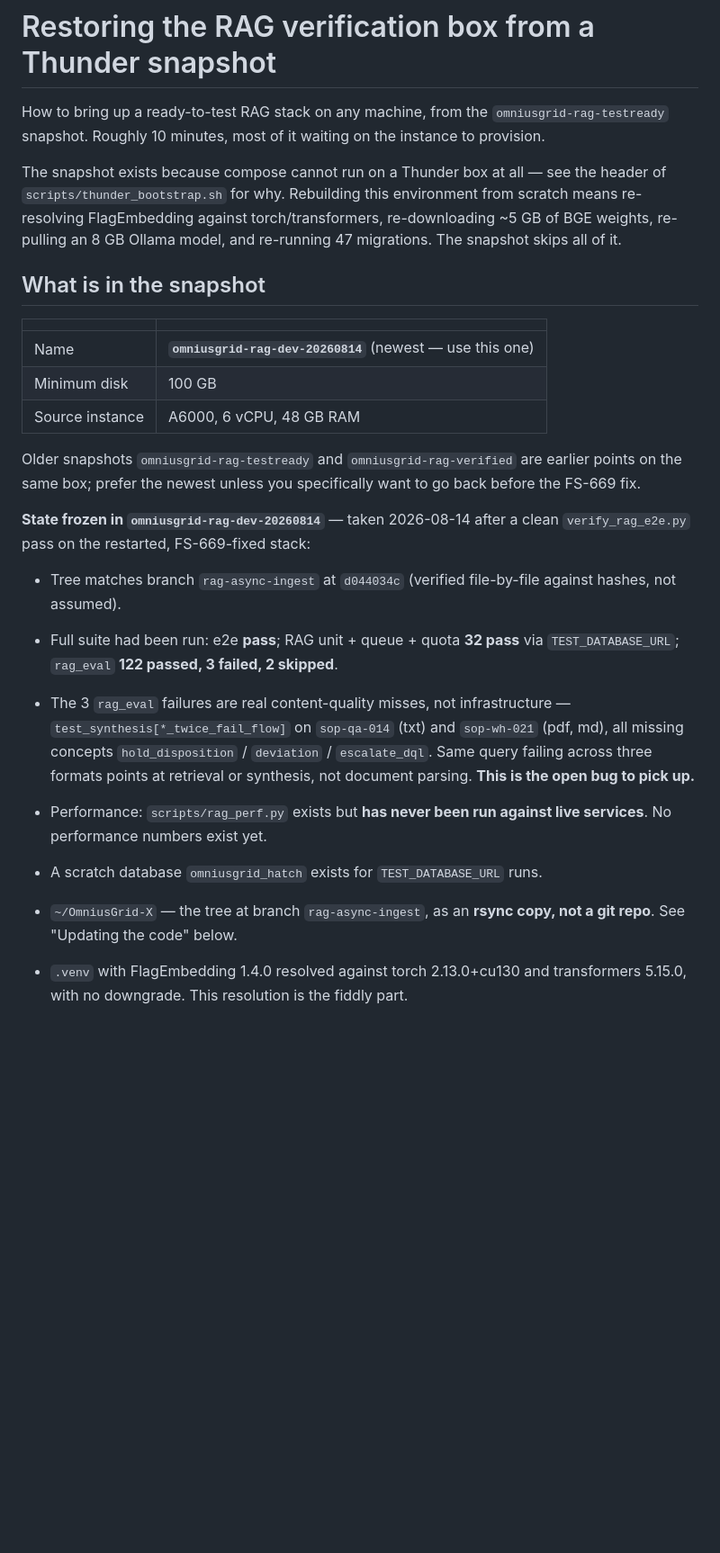
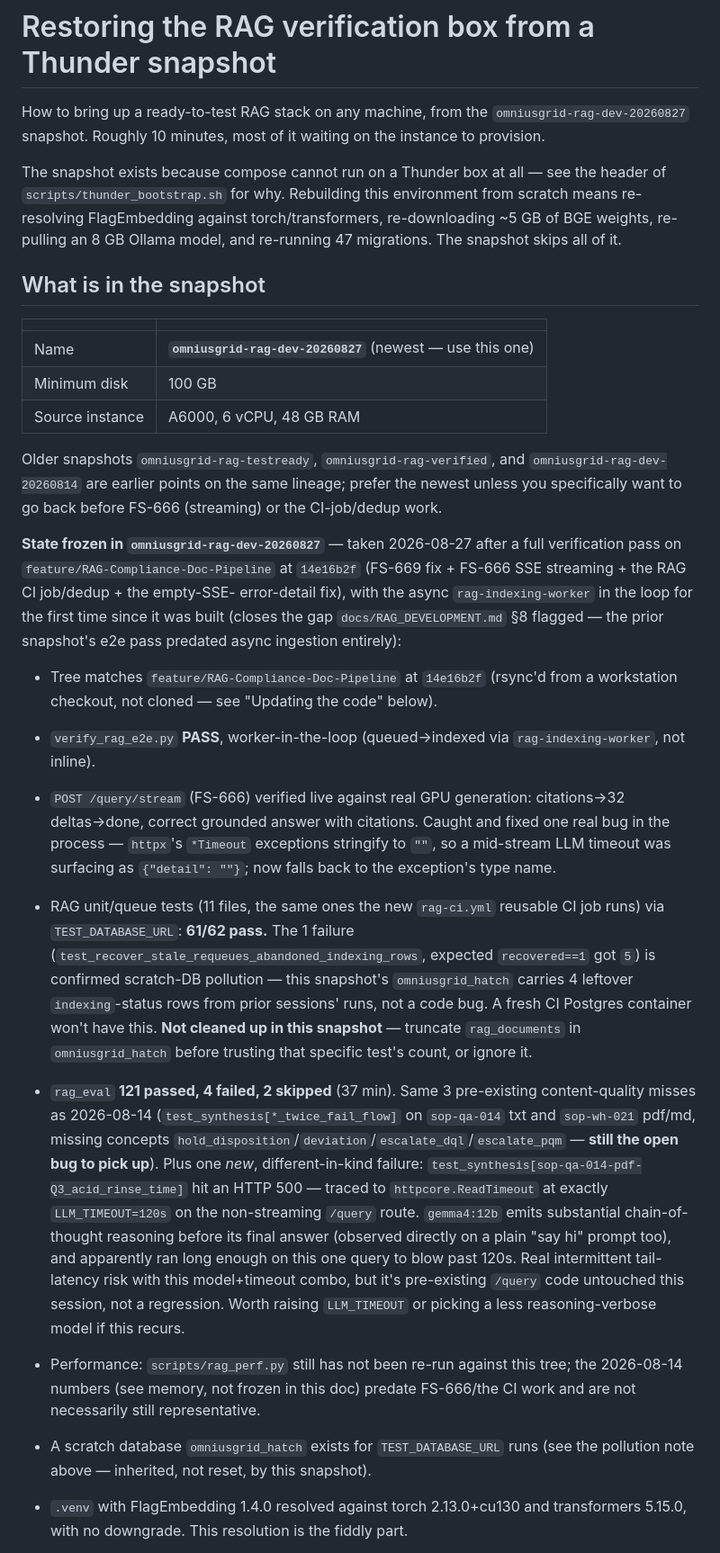
Before and after one commit to SoundSafe-Dev/OmniusGrid-X, a Markdown page: docs/rag_thunder_restore.md, the part around one of its changes. Shown at 90% size. Rendered like a GitHub page; blank space fills up the shorter version.

```diff
--- a/docs/rag_thunder_restore.md
+++ b/docs/rag_thunder_restore.md
@@ -1,8 +1,8 @@
 # Restoring the RAG verification box from a Thunder snapshot
 
 How to bring up a ready-to-test RAG stack on any machine, from the
-`omniusgrid-rag-testready` snapshot. Roughly 10 minutes, most of it waiting on
-the instance to provision.
+`omniusgrid-rag-dev-20260827` snapshot. Roughly 10 minutes, most of it waiting
+on the instance to provision.
 
 The snapshot exists because compose cannot run on a Thunder box at all — see the
 header of `scripts/thunder_bootstrap.sh` for why. Rebuilding this environment
@@ -14,33 +14,59 @@ re-running 47 migrations. The snapshot skips all of it.
 
 | | |
 |---|---|
-| Name | **`omniusgrid-rag-dev-20260814`** (newest — use this one) |
+| Name | **`omniusgrid-rag-dev-20260827`** (newest — use this one) |
 | Minimum disk | 100 GB |
 | Source instance | A6000, 6 vCPU, 48 GB RAM |
 
-Older snapshots `omniusgrid-rag-testready` and `omniusgrid-rag-verified` are
-earlier points on the same box; prefer the newest unless you specifically want
-to go back before the FS-669 fix.
+Older snapshots `omniusgrid-rag-testready`, `omniusgrid-rag-verified`, and
+`omniusgrid-rag-dev-20260814` are earlier points on the same lineage; prefer
+the newest unless you specifically want to go back before FS-666 (streaming)
+or the CI-job/dedup work.
 
-**State frozen in `omniusgrid-rag-dev-20260814`** — taken 2026-08-14 after a
-clean `verify_rag_e2e.py` pass on the restarted, FS-669-fixed stack:
+**State frozen in `omniusgrid-rag-dev-20260827`** — taken 2026-08-27 after a
+full verification pass on `feature/RAG-Compliance-Doc-Pipeline` at `14e16b2f`
+(FS-669 fix + FS-666 SSE streaming + the RAG CI job/dedup + the empty-SSE-
+error-detail fix), with the async `rag-indexing-worker` in the loop for the
+first time since it was built (closes the gap `docs/RAG_DEVELOPMENT.md` §8
+flagged — the prior snapshot's e2e pass predated async ingestion entirely):
 
-- Tree matches branch `rag-async-ingest` at `d044034c` (verified file-by-file
-  against hashes, not assumed).
-- Full suite had been run: e2e **pass**; RAG unit + queue + quota **32 pass**
-  via `TEST_DATABASE_URL`; `rag_eval` **122 passed, 3 failed, 2 skipped**.
-- The 3 `rag_eval` failures are real content-quality misses, not
-  infrastructure — `test_synthesis[*_twice_fail_flow]` on `sop-qa-014` (txt) and
-  `sop-wh-021` (pdf, md), all missing concepts
-  `hold_disposition` / `deviation` / `escalate_dql`. Same query failing across
-  three formats points at retrieval or synthesis, not document parsing. **This
-  is the open bug to pick up.**
-- Performance: `scripts/rag_perf.py` exists but **has never been run against
-  live services**. No performance numbers exist yet.
-- A scratch database `omniusgrid_hatch` exists for `TEST_DATABASE_URL` runs.
+- Tree matches `feature/RAG-Compliance-Doc-Pipeline` at `14e16b2f` (rsync'd
+  from a workstation checkout, not cloned — see "Updating the code" below).
+- `verify_rag_e2e.py` **PASS**, worker-in-the-loop (queued→indexed via
+  `rag-indexing-worker`, not inline).
+- `POST /query/stream` (FS-666) verified live against real GPU generation:
+  citations→32 deltas→done, correct grounded answer with citations. Caught
+  and fixed one real bug in the process — `httpx`'s `*Timeout` exceptions
+  stringify to `""`, so a mid-stream LLM timeout was surfacing as
+  `{"detail": ""}`; now falls back to the exception's type name.
+- RAG unit/queue tests (11 files, the same ones the new `rag-ci.yml` reusable
+  CI job runs) via `TEST_DATABASE_URL`: **61/62 pass.** The 1 failure
+  (`test_recover_stale_requeues_abandoned_indexing_rows`, expected
+  `recovered==1` got `5`) is confirmed scratch-DB pollution — this snapshot's
+  `omniusgrid_hatch` carries 4 leftover `indexing`-status rows from prior
+  sessions' runs, not a code bug. A fresh CI Postgres container won't have
+  this. **Not cleaned up in this snapshot** — truncate `rag_documents` in
+  `omniusgrid_hatch` before trusting that specific test's count, or ignore it.
+- `rag_eval` **121 passed, 4 failed, 2 skipped** (37 min). Same 3
+  pre-existing content-quality misses as 2026-08-14 (`test_synthesis[*_twice_fail_flow]`
+  on `sop-qa-014` txt and `sop-wh-021` pdf/md, missing concepts
+  `hold_disposition`/`deviation`/`escalate_dql`/`escalate_pqm` — **still the
+  open bug to pick up**). Plus one *new*, different-in-kind failure:
+  `test_synthesis[sop-qa-014-pdf-Q3_acid_rinse_time]` hit an HTTP 500 — traced
+  to `httpcore.ReadTimeout` at exactly `LLM_TIMEOUT=120s` on the
+  non-streaming `/query` route. `gemma4:12b` emits substantial chain-of-
+  thought reasoning before its final answer (observed directly on a plain
+  "say hi" prompt too), and apparently ran long enough on this one query to
+  blow past 120s. Real intermittent tail-latency risk with this
+  model+timeout combo, but it's pre-existing `/query` code untouched this
+  session, not a regression. Worth raising `LLM_TIMEOUT` or picking a
+  less reasoning-verbose model if this recurs.
+- Performance: `scripts/rag_perf.py` still has not been re-run against this
+  tree; the 2026-08-14 numbers (see memory, not frozen in this doc) predate
+  FS-666/the CI work and are not necessarily still representative.
+- A scratch database `omniusgrid_hatch` exists for `TEST_DATABASE_URL` runs
+  (see the pollution note above — inherited, not reset, by this snapshot).
 
-- `~/OmniusGrid-X` — the tree at branch `rag-async-ingest`, as an **rsync copy,
-  not a git repo**. See "Updating the code" below.
 - `.venv` with FlagEmbedding 1.4.0 resolved against torch 2.13.0+cu130 and
   transformers 5.15.0, with no downgrade. This resolution is the fiddly part.
 - `~/hf-models` — BGE-M3 + `bge-reranker-v2-m3` weights.
```
Also changed, not shown: other parts of docs/rag_thunder_restore.md (+14 -2 lines), docs/RAG_DEVELOPMENT.md (+30 -9 lines).
